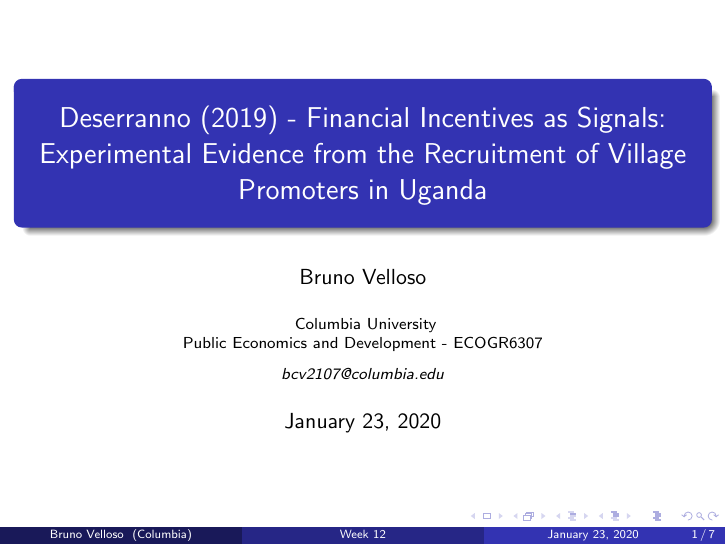
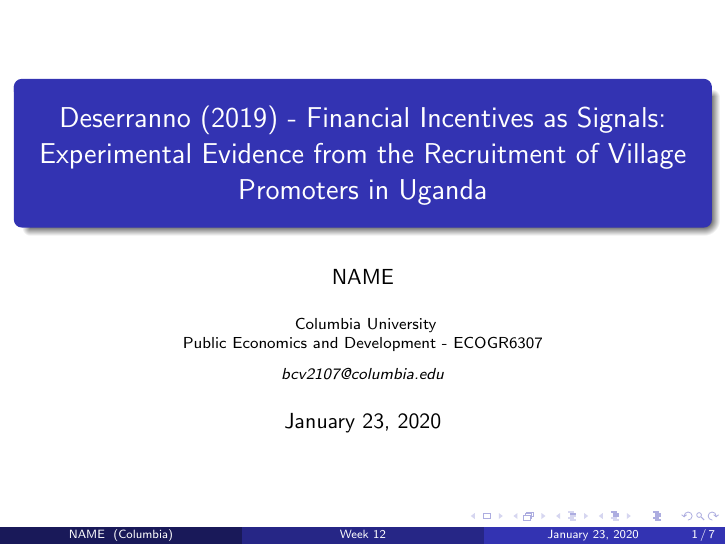
Before and after one commit to brunocvelloso/hello-world, LaTeX slides (Deserrano2019_BrunoVelloso.tex): page 1 of 7. Compiled offline with pdfLaTeX.

Commit message:
Update Deserrano2019_BrunoVelloso.tex
Add NAME

```diff
--- a/Deserrano2019_BrunoVelloso.tex
+++ b/Deserrano2019_BrunoVelloso.tex
@@ -86,7 +86,7 @@
 
 \title[Week 12]{Deserranno (2019) - Financial Incentives as Signals: Experimental Evidence from the Recruitment of Village Promoters in Uganda} % The short title appears at the bottom of every slide, the full title is only on the title page
 
-\author{Bruno Velloso} % Your name
+\author{NAME} % Your name
 \institute[Columbia] % Your institution as it will appear on the bottom of every slide, may be shorthand to save space
 {
 Columbia University \\ % Your institution for the title page
```
